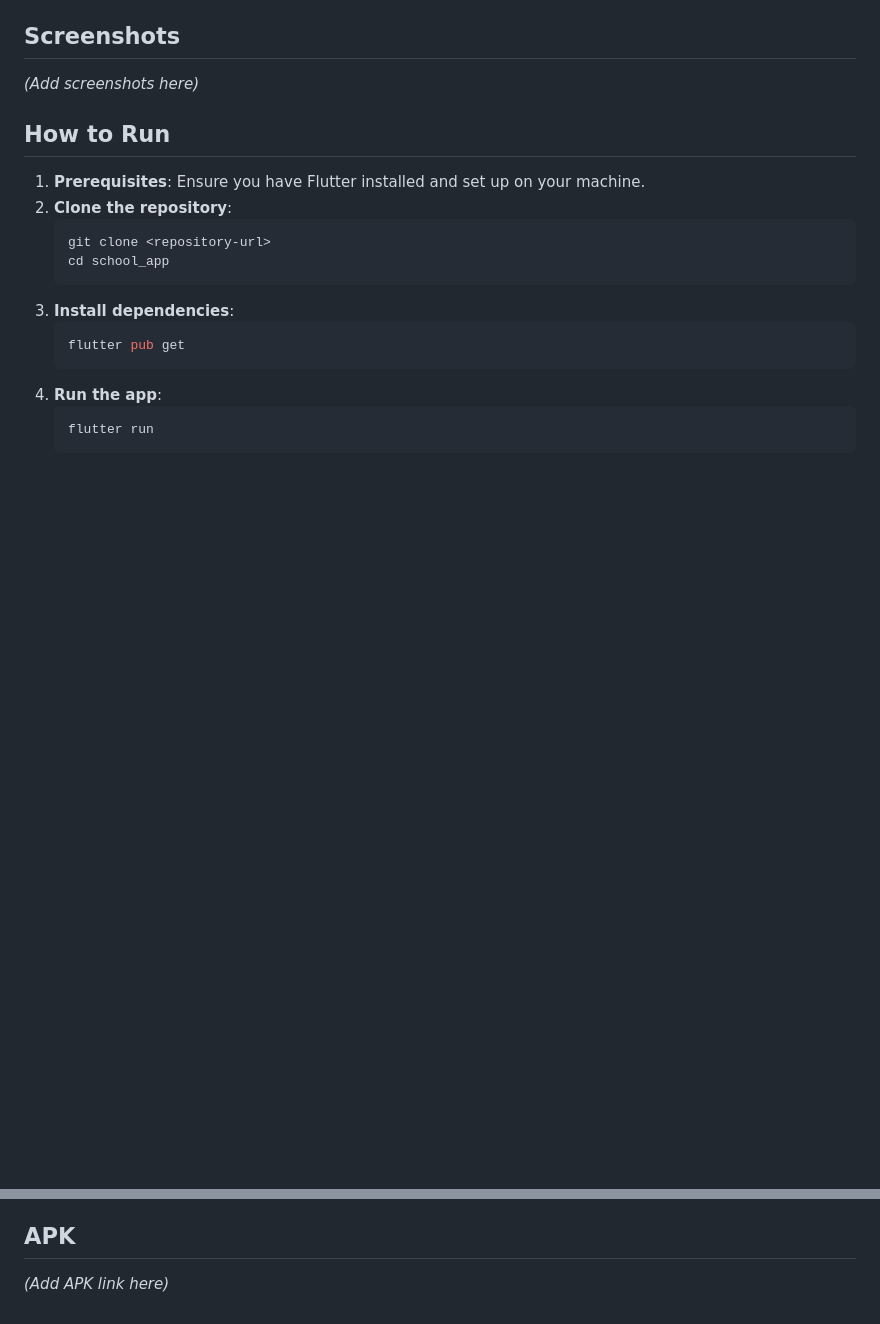
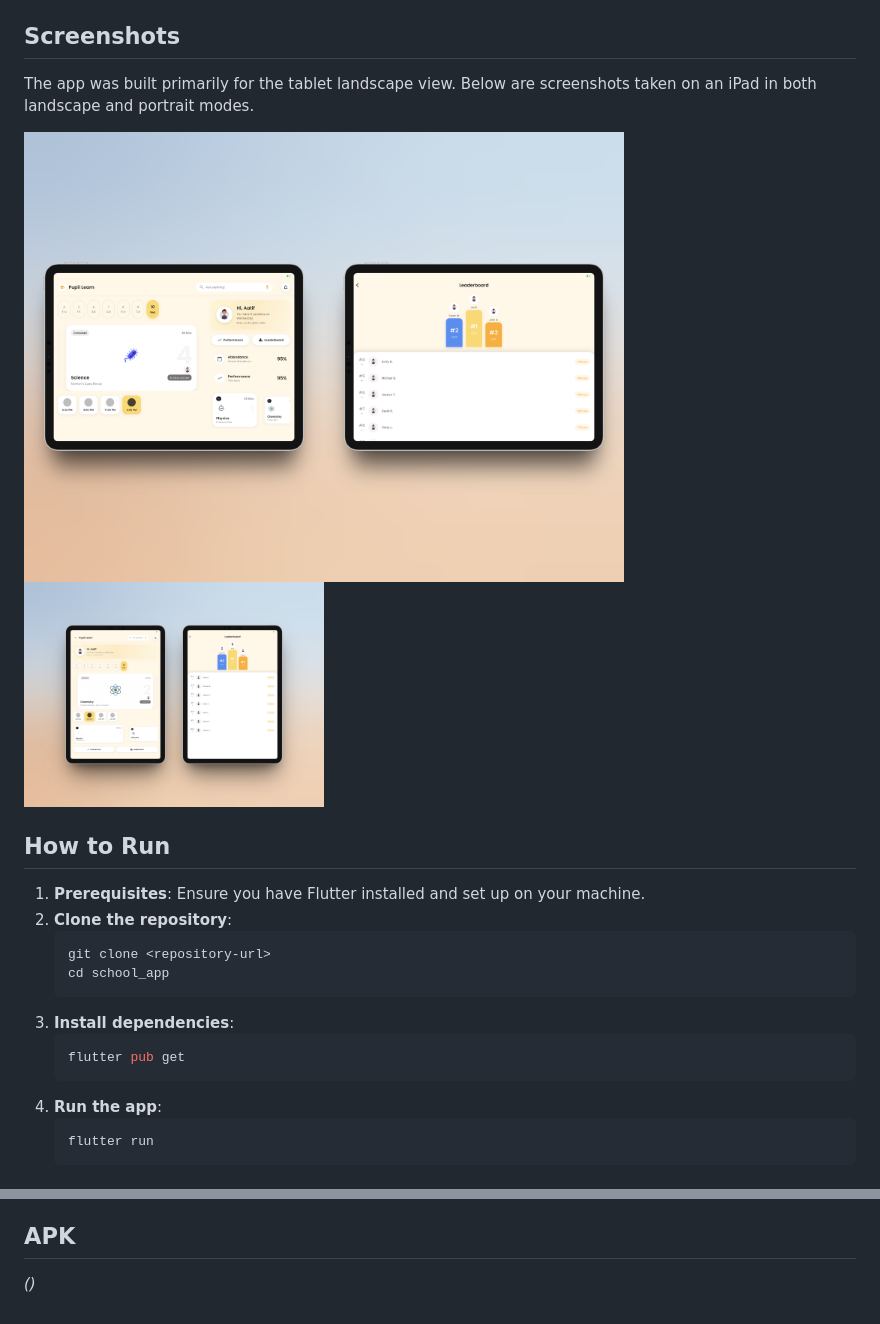
Before and after one commit to Aatif70/Assignment-2---Pmyb-School, a Markdown page: README.md, 2 parts joined by grey strips. Rendered like a GitHub page; pictures changed too: Landscape.png (added), Portrait.png (added); blank space fills up the shorter version.

Commit message:
App mockups added

```diff
--- a/README.md
+++ b/README.md
@@ -13,7 +13,12 @@ A Flutter application designed for students to manage their classes, track perfo
 
 ## Screenshots
 
-*(Add screenshots here)*
+The app was built primarily for the tablet landscape view. Below are screenshots taken on an iPad in both landscape and portrait modes.
+
+<p float="left">
+  <img src="Landscape.png" width="600" alt="Landscape View" />
+  <img src="Portrait.png" width="300" alt="Portrait View" />
+</p>
 
 ## How to Run
 
@@ -42,4 +47,4 @@ A Flutter application designed for students to manage their classes, track perfo
 
 ## APK
 
-*(Add APK link here)*
+*()*
```
